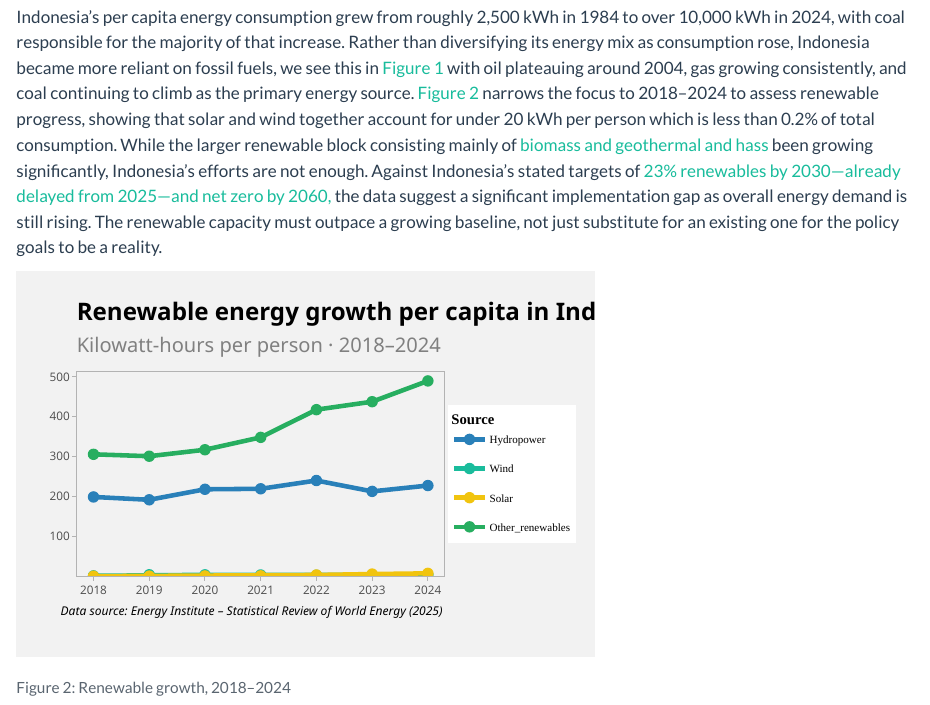
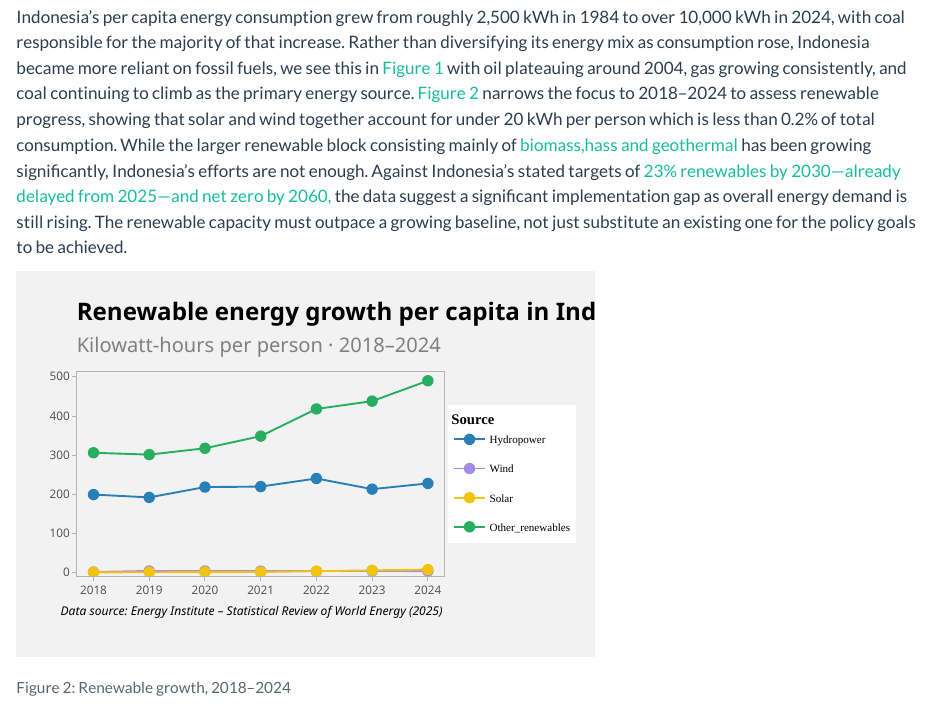
Before and after one commit to ak7647a/Portfolio-Problem-Set-2, a Quarto document (portfolio1.qmd): the page in a window 1100 px wide, from 860 px down. Rendered offline with R 4.5, knitr and Pandoc in place of Quarto, with nearby package versions.

Commit message:
slight edits

````diff
--- a/portfolio1.qmd
+++ b/portfolio1.qmd
@@ -164,7 +164,7 @@ ggplotly(stacked, tooltip = "text") |>
 
 ## About this chart
 
-Indonesia's per capita energy consumption grew from roughly 2,500 kWh in 1984 to over 10,000 kWh in 2024, with coal responsible for the majority of that increase. Rather than diversifying its energy mix as consumption rose, Indonesia became more reliant on fossil fuels, we see this in @fig-a with oil plateauing around 2004, gas growing consistently, and coal continuing to climb as the primary energy source. @fig-b narrows the focus to 2018–2024 to assess renewable progress, showing that solar and wind together account for under 20 kWh per person which is less than 0.2% of total consumption. While the larger renewable block consisting mainly of [biomass and geothermal and hass](https://ourworldindata.org/grapher/per-capita-energy-stacked?country=~IDN&overlay=sources) been growing significantly, Indonesia's efforts are not enough. Against Indonesia's stated targets of [23% renewables by 2030—already delayed from 2025—and net zero by 2060,](https://ieefa.org/resources/after-years-energy-crossroads-can-indonesia-pivot-2026) the data suggest a significant implementation gap as overall energy demand is still rising. The renewable capacity must outpace a growing baseline, not just substitute for an existing one for the policy goals to be a reality.
+Indonesia's per capita energy consumption grew from roughly 2,500 kWh in 1984 to over 10,000 kWh in 2024, with coal responsible for the majority of that increase. Rather than diversifying its energy mix as consumption rose, Indonesia became more reliant on fossil fuels, we see this in @fig-a with oil plateauing around 2004, gas growing consistently, and coal continuing to climb as the primary energy source. @fig-b narrows the focus to 2018–2024 to assess renewable progress, showing that solar and wind together account for under 20 kWh per person which is less than 0.2% of total consumption. While the larger renewable block consisting mainly of [biomass,hass and geothermal ](https://ourworldindata.org/grapher/per-capita-energy-stacked?country=~IDN&overlay=sources) has been growing significantly, Indonesia's efforts are not enough. Against Indonesia's stated targets of [23% renewables by 2030—already delayed from 2025—and net zero by 2060,](https://ieefa.org/resources/after-years-energy-crossroads-can-indonesia-pivot-2026) the data suggest a significant implementation gap as overall energy demand is still rising. The renewable capacity must outpace a growing baseline, not just substitute an existing one for the policy goals to be achieved.
 
 ```{r}
 #| label: fig-b
@@ -185,15 +185,15 @@ renewables_plot <- renewables_data |>
         "Energy: ", comma(round(Share, 1)), " kWh/person"
       )
     )) +
-    geom_line(linewidth = 1.2) +
+    geom_line(linewidth = 0.5) +
     geom_point(size = 2.5) +
     scale_color_manual(
-      values = c(Hydropower = "#2980b9", Solar = "#f1c40f", Wind = "#1abc9c", Other_renewables =
+      values = c(Hydropower = "#2980b9", Solar = "#f1c40f", Wind = "#a48ce6", Other_renewables =
                    "#27ae60"),
       labels = energy_labels
       )+
     scale_x_continuous(breaks = 2018:2024) +
-    scale_y_continuous(labels = comma, expand = expansion(mult = c(0, 0.05))) +
+    scale_y_continuous(labels = comma, expand = expansion(mult = c(0.02, 0.05))) +
     labs( color = "Source" ) +
     theme_light() +
     theme(
````
Also changed, not shown: portfolio1.qmd (2 more changed lines), 1 other file.
